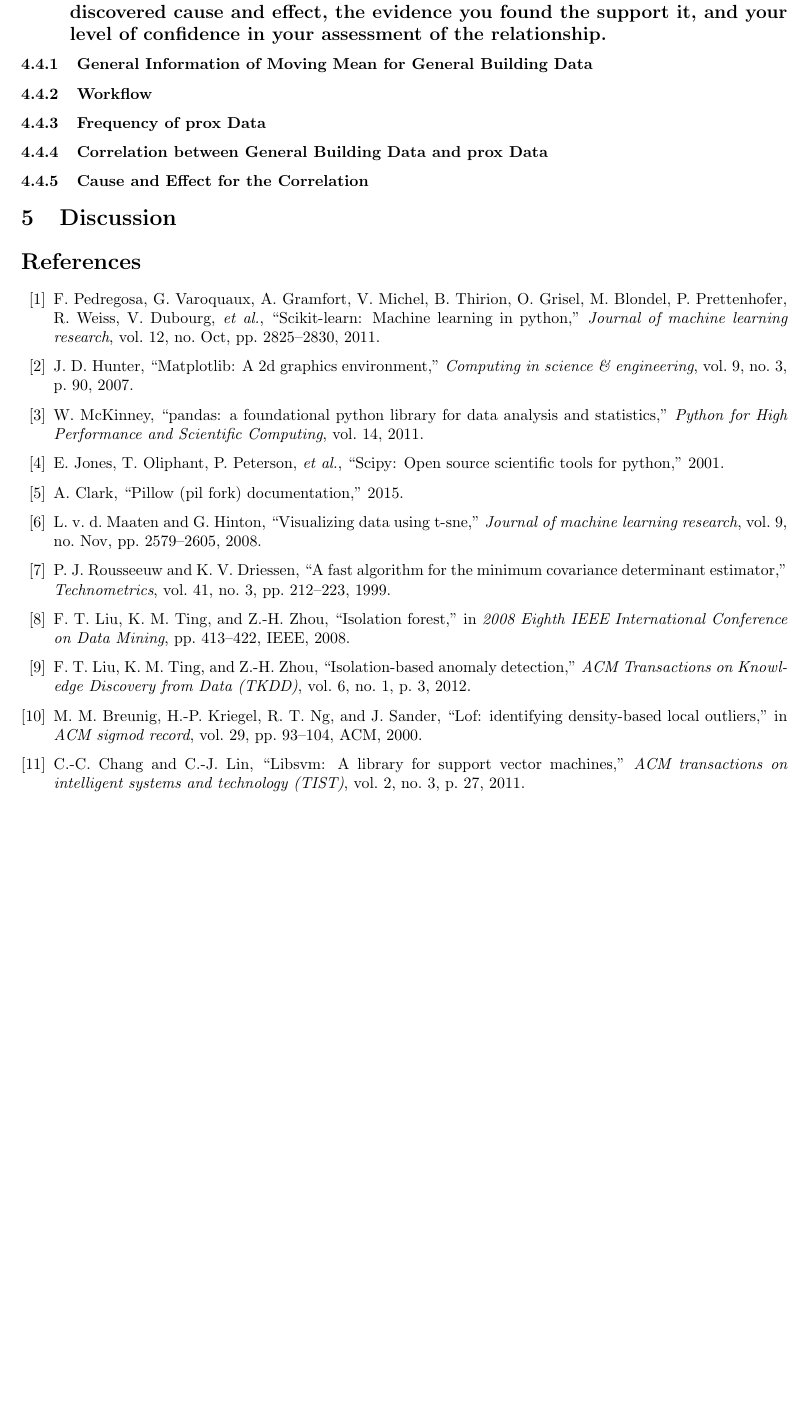
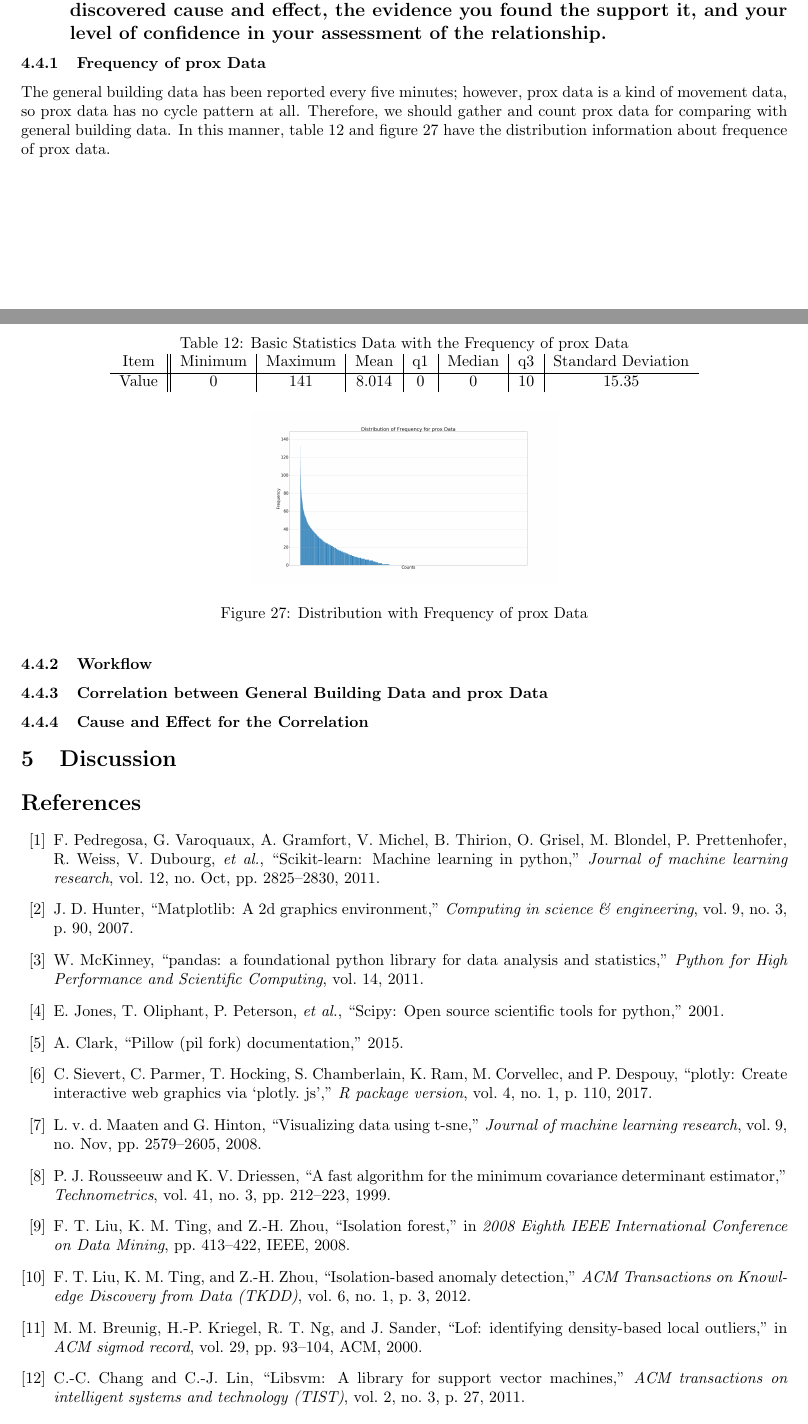
Before and after one commit to Fumire/Visualization_Final, a LaTeX document (Report/report.tex): part of page 18 of 18 before the commit and two parts of pages 17 and 18 of 19 after it, the two joined at a grey line, cut so that both start at the same text, the shorter picture padded with empty space. Compiled offline with pdfLaTeX.

Commit message:
add plotly

```diff
--- a/Report/report.tex
+++ b/Report/report.tex
@@ -741,7 +747,25 @@
 
         \subsection[Question 4]{Describe up to three observed relationships between the proximity card data and building data elements. If you find a causal relationship, describe your discovered cause and effect, the evidence you found the support it, and your level of confidence in your assessment of the relationship.}
             \label{sec:question4}
-            \subsubsection{General Information of Moving Mean for General Building Data}
+            \subsubsection{Frequency of prox Data}
+                The general building data has been reported every five minutes; however, prox data is a kind of movement data, so prox data has no cycle pattern at all. Therefore, we should gather and count prox data for comparing with general building data. In this manner, table \ref{tb:freq} and figure \ref{fig:freq} have the distribution information about frequence of prox data.
+
+                \begin{table}[htbp]
+                    \centering
+                    \caption{Basic Statistics Data with the Frequency of prox Data}
+                    \label{tb:freq}
+                    \begin{tabular}{c||c|c|c|c|c|c|c}
+                        Item & Minimum & Maximum & Mean & q1 & Median & q3 & Standard Deviation \\ \hline
+                        Value & 0 & 141 & 8.014 & 0 & 0 & 10 & 15.35 \\
+                    \end{tabular}
+                \end{table}
+
+                \begin{figure}[htbp]
+                    \centering
+                    \includegraphics[width=0.4 \linewidth]{figures/freq.png}
+                    \caption{Distribution with Frequency of prox Data}
+                    \label{fig:freq}
+                \end{figure}
 
             \subsubsection{Workflow}
                 \begin{figure}[htbp]
```
Also changed, not shown: Report/reference.bib (+12 -0 lines), Report/report.tex (12 more changed lines).
